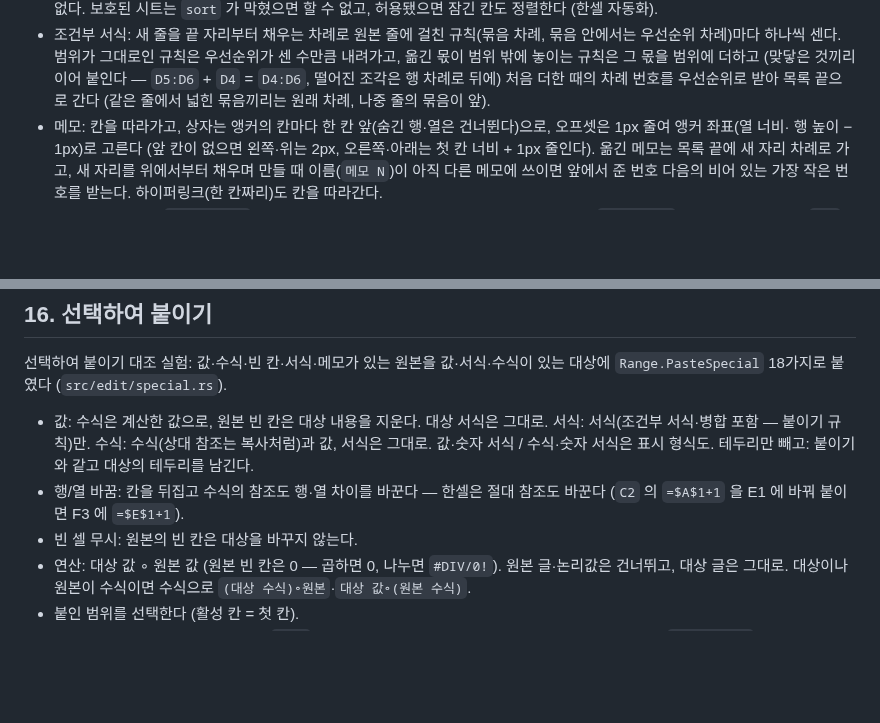
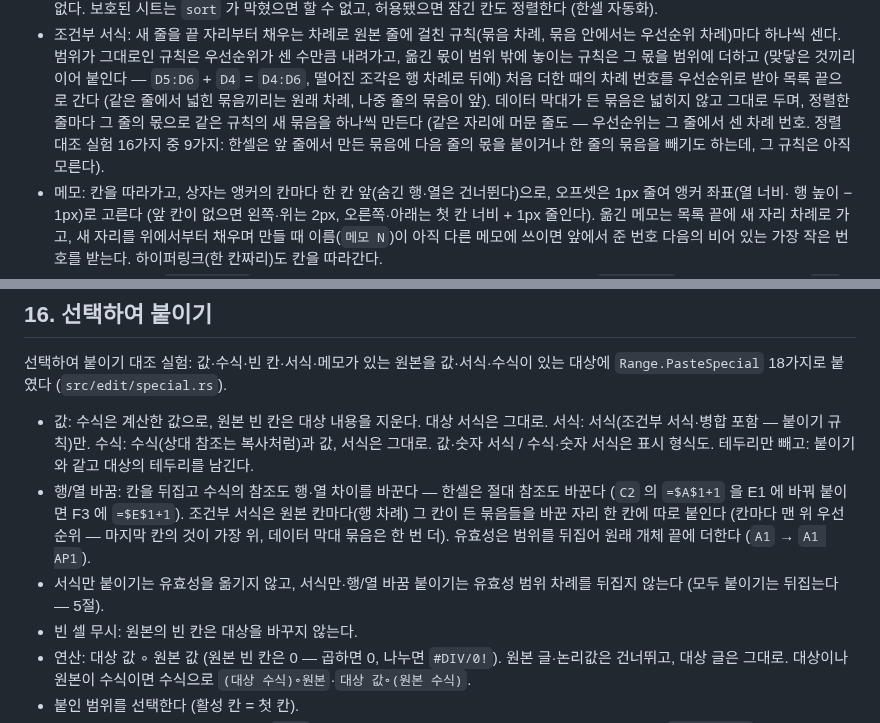
Before and after one commit to yoomin53/rcell, a Markdown page: docs/editing.md, 2 parts joined by grey strips. Drawn GitHub-style; blank space fills up the shorter version.

Commit message:
편집 문서: 정렬의 데이터 막대 묶음, 행/열 바꿈 붙이기의 조건부 서식·유효성, 서식만 붙이기의 유효성
Author: yoomin53

```diff
--- a/docs/editing.md
+++ b/docs/editing.md
@@ -376,6 +376,9 @@ corpus 대조에서 차이가 남은 3건(그중 2건은 한셀이 다시 연
   센다. 범위가 그대로인 규칙은 우선순위가 센 수만큼 내려가고, 옮긴 몫이 범위 밖에 놓이는 규칙은 그 몫을 범위에 더하고
   (맞닿은 것끼리 이어 붙인다 — `D5:D6` + `D4` = `D4:D6`, 떨어진 조각은 행 차례로 뒤에) 처음 더한 때의 차례 번호를
   우선순위로 받아 목록 끝으로 간다 (같은 줄에서 넓힌 묶음끼리는 원래 차례, 나중 줄의 묶음이 앞).
+  데이터 막대가 든 묶음은 넓히지 않고 그대로 두며, 정렬한 줄마다 그 줄의 몫으로 같은 규칙의 새 묶음을 하나씩 만든다
+  (같은 자리에 머문 줄도 — 우선순위는 그 줄에서 센 차례 번호. 정렬 대조 실험 16가지 중 9가지: 한셀은 앞 줄에서 만든
+  묶음에 다음 줄의 몫을 붙이거나 한 줄의 묶음을 빼기도 하는데, 그 규칙은 아직 모른다).
 - 메모: 칸을 따라가고, 상자는 앵커의 칸마다 한 칸 앞(숨긴 행·열은 건너뛴다)으로, 오프셋은 1px 줄여 앵커 좌표(열 너비·
   행 높이 − 1px)로 고른다 (앞 칸이 없으면 왼쪽·위는 2px, 오른쪽·아래는 첫 칸 너비 + 1px 줄인다). 옮긴 메모는 목록 끝에 새
   자리 차례로 가고, 새 자리를 위에서부터 채우며 만들 때 이름(`메모 N`)이 아직 다른 메모에 쓰이면 앞에서 준 번호 다음의
@@ -473,7 +476,11 @@ corpus 대조에서 차이가 남은 3건(그중 2건은 한셀이 다시 연
   붙이기 규칙)만. 수식: 수식(상대 참조는 복사처럼)과 값, 서식은 그대로. 값·숫자 서식 / 수식·숫자 서식은 표시 형식도.
   테두리만 빼고: 붙이기와 같고 대상의 테두리를 남긴다.
 - 행/열 바꿈: 칸을 뒤집고 수식의 참조도 행·열 차이를 바꾼다 — 한셀은 절대 참조도 바꾼다 (`C2` 의 `=$A$1+1` 을 E1 에
-  바꿔 붙이면 F3 에 `=$E$1+1`).
+  바꿔 붙이면 F3 에 `=$E$1+1`). 조건부 서식은 원본 칸마다(행 차례) 그 칸이 든 묶음들을 바꾼 자리 한 칸에 따로 붙인다
+  (칸마다 맨 위 우선순위 — 마지막 칸의 것이 가장 위, 데이터 막대 묶음은 한 번 더). 유효성은 범위를 뒤집어 원래 개체 끝에
+  더한다 (`A1` → `A1 AP1`).
+- 서식만 붙이기는 유효성을 옮기지 않고, 서식만·행/열 바꿈 붙이기는 유효성 범위 차례를 뒤집지 않는다 (모두 붙이기는
+  뒤집는다 — 5절).
 - 빈 셀 무시: 원본의 빈 칸은 대상을 바꾸지 않는다.
 - 연산: 대상 값 ∘ 원본 값 (원본 빈 칸은 0 — 곱하면 0, 나누면 `#DIV/0!`). 원본 글·논리값은 건너뛰고, 대상 글은 그대로.
   대상이나 원본이 수식이면 수식으로 `(대상 수식)∘원본`·`대상 값∘(원본 수식)`.
```
